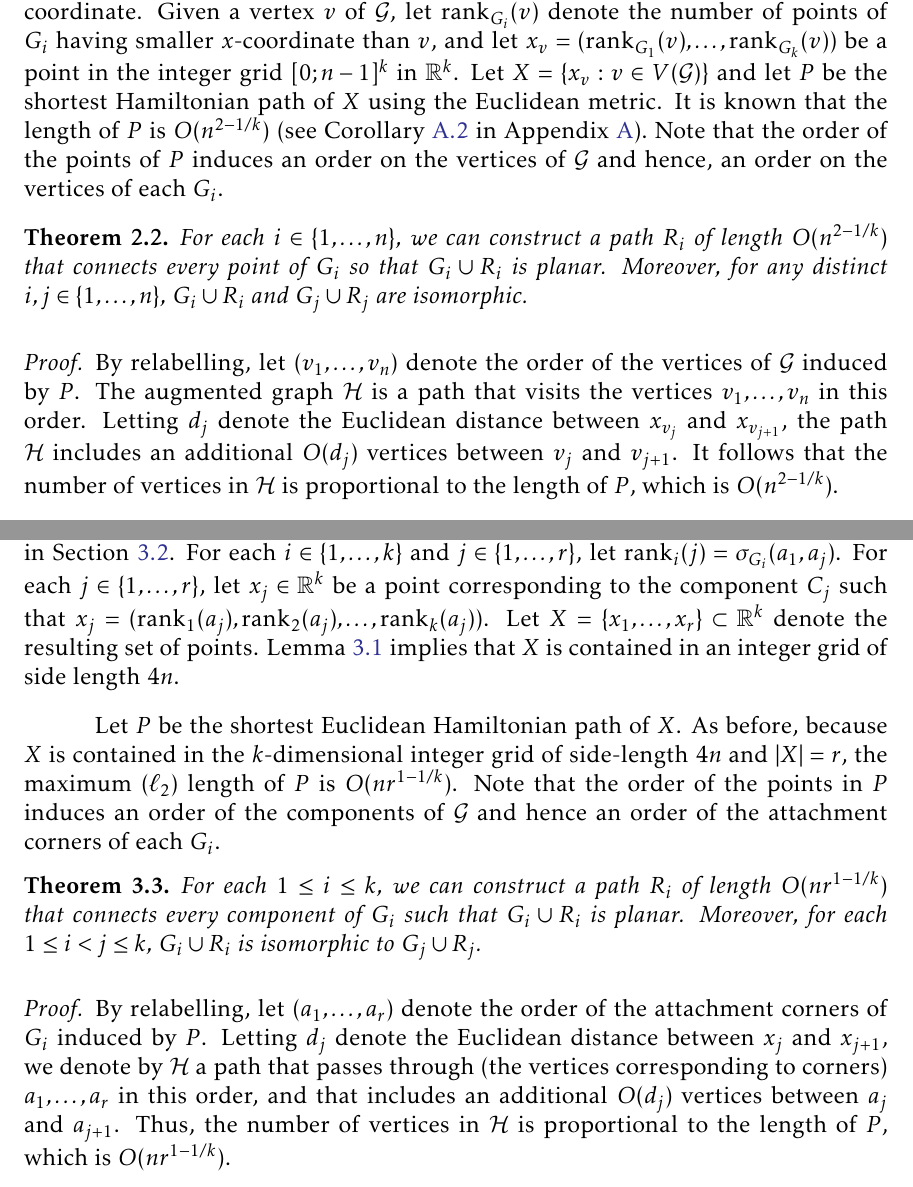
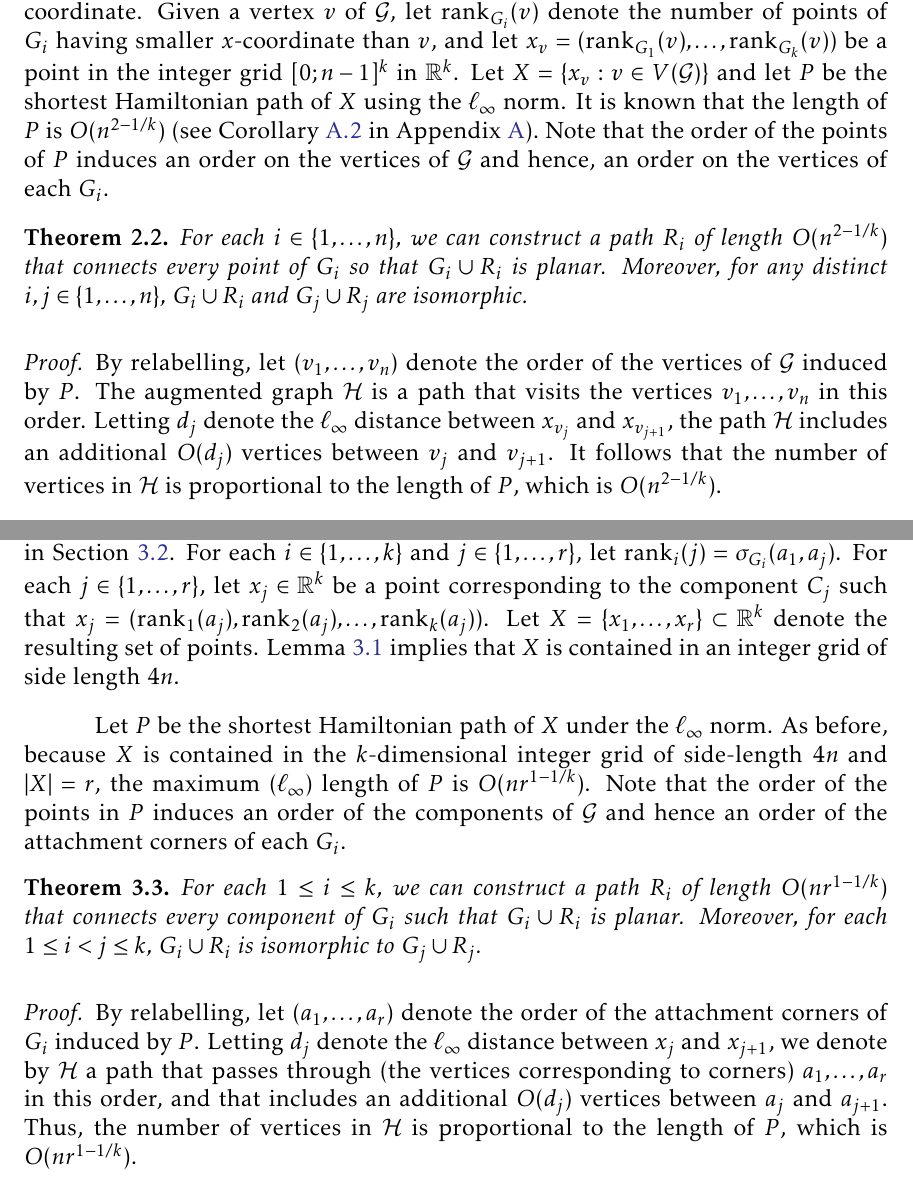
Before and after one commit to lfbarba/Compatible-Embeddings, a LaTeX document (Latex/CompatibleEmbeddings.tex): two parts of pages 10 and 18 of 26, joined at a grey line, cut so that both start at the same text. Compiled offline with pdfLaTeX.

Commit message:
Euclidean => ell_infty

```diff
--- a/Latex/CompatibleEmbeddings.tex
+++ b/Latex/CompatibleEmbeddings.tex
@@ -423,7 +423,7 @@ Since the path that connects $v_j$ with $v_{j+1}$ follows the boundary of $\pi_j
 Recall that in this section $\mathcal G$ is a graph with $n$ trivial components.
 Let $G_1, \ldots, G_k$ be $k>1$ isomorphic drawings of $\mathcal G$, i.e., $G_i$ is a sequence of $n$ points in the plane.
 Assume without loss of generality that no two points of $G_i$ share the same $x$-coordinate.
-Given a vertex $v$ of $\mathcal G$, let $\rank_{G_i}(v)$ denote the number of points of $G_i$ having smaller $x$-coordinate than $v$, and let $x_v = (\rank_{G_1}(v), \ldots, \rank_{G_k}(v))$ be a point in the integer grid $[0;n-1]^k$ in $\mathbb{R}^k$.  Let $X = \{x_v : v\in V(\mathcal G)\}$ and let $P$ be the shortest Hamiltonian path of $X$ using the Euclidean metric.  It is known that the length of
+Given a vertex $v$ of $\mathcal G$, let $\rank_{G_i}(v)$ denote the number of points of $G_i$ having smaller $x$-coordinate than $v$, and let $x_v = (\rank_{G_1}(v), \ldots, \rank_{G_k}(v))$ be a point in the integer grid $[0;n-1]^k$ in $\mathbb{R}^k$.  Let $X = \{x_v : v\in V(\mathcal G)\}$ and let $P$ be the shortest Hamiltonian path of $X$ using the $\ell_\infty$ norm.  It is known that the length of
 $P$ is $O(n^{2-1/k})$ (see Corollary~\ref{cor:tsp} in Appendix~\ref{app:uniform-norm}).
 Note that the order of the points of $P$ induces an order on the vertices of $\mathcal G$ and hence, an order on the vertices of each $G_i$.
 
@@ -431,7 +431,7 @@ Note that the order of the points of $P$ induces an order on the vertices of $\m
 For each $i\in \{1,\dots,n\}$, we can construct a path $R_i$ of length $O(n^{2-1/k})$ that connects every point of $G_i$ so that $G_i\cup R_i$ is planar. Moreover, for any distinct $i,j\in \{1,\dots,n\}$, $G_i\cup R_i$ and $G_j\cup R_j$ are~isomorphic.
 \end{theorem}
 \begin{proof}
-By relabelling, let $(v_1, \ldots, v_n)$ denote the order of the vertices of $\mathcal{G}$ induced by $P$.  The augmented graph $\mathcal{H}$ is a path that visits the vertices $v_1,\ldots,v_n$ in this order. Letting $d_j$ denote the Euclidean distance between $x_{v_j}$ and $x_{v_{j+1}}$, the path $\mathcal{H}$ includes an additional $O(d_j)$ vertices between $v_{j}$ and $v_{j+1}$.  It follows that the number of vertices
+By relabelling, let $(v_1, \ldots, v_n)$ denote the order of the vertices of $\mathcal{G}$ induced by $P$.  The augmented graph $\mathcal{H}$ is a path that visits the vertices $v_1,\ldots,v_n$ in this order. Letting $d_j$ denote the $\ell_\infty$ distance between $x_{v_j}$ and $x_{v_{j+1}}$, the path $\mathcal{H}$ includes an additional $O(d_j)$ vertices between $v_{j}$ and $v_{j+1}$.  It follows that the number of vertices
 in $\mathcal{H}$ is proportional to the length of $P$, which is $O(n^{2-1/k})$.
 
 For each $G_i$, we use Lemma~\ref{lemma:Compatible augmentation for trivial components} to draw $\mathcal{H}$ as a planar path, $R_i$,
@@ -635,13 +635,13 @@ Let $\mathcal C_1, \ldots, \mathcal C_r$ be the connected components of $\mathca
 
 For each $i\in \{1,\dots,k\}$, let $G_i^*$ be a connected augmentation of $G_i$, as defined in Section~\ref{section: connected augmentations}. For each $i\in\{1,\ldots,k\}$ and $j\in\{1,\ldots,r\}$, let $\rank_i(j) = \sigma_{G_i}(a_1, a_j)$. For each $j\in\{1,\ldots,r\}$, let $x_j\in \mathbb{R}^k$ be a point corresponding to the component $C_j$ such that $x_j = (\rank_1(a_j), \rank_2(a_j), \ldots, \rank_k(a_j))$. Let $X = \{x_1, \ldots, x_r\}\subset\R^k$ denote the resulting set of points. Lemma~\ref{lemma:Contained in integer grid} implies that $X$ is contained in an integer grid of side length $4n$.
 
-Let $P$ be the shortest Euclidean Hamiltonian path of $X$. As before, because $X$ is contained in the $k$-dimensional integer grid of side-length $4n$ and $|X| = r$, the maximum ($\ell_2$) length of $P$ is $O(nr^{1-1/k})$. Note that the order of the points in $P$ induces an order of the components of $\mathcal G$ and hence an order of the attachment corners of each $G_i$.
+Let $P$ be the shortest Hamiltonian path of $X$ under the $\ell_\infty$ norm. As before, because $X$ is contained in the $k$-dimensional integer grid of side-length $4n$ and $|X| = r$, the maximum ($\ell_\infty$) length of $P$ is $O(nr^{1-1/k})$. Note that the order of the points in $P$ induces an order of the components of $\mathcal G$ and hence an order of the attachment corners of each $G_i$.
 
 \begin{theorem}\label{theorem:main}
 For each $1\leq i\leq k$, we can construct a path $R_i$ of length $O(nr^{1-1/k})$ that connects every component of $G_i$ such that $G_i\cup R_i$ is planar. Moreover, for each $1\leq i<j\leq k$, $G_i\cup R_i$ is isomorphic to $G_j\cup R_j$.
 \end{theorem}
 \begin{proof}
-By relabelling, let $(a_1, \ldots, a_r)$ denote the order of the attachment corners of $G_i$ induced by $P$.  Letting $d_j$ denote the Euclidean distance between $x_j$ and $x_{j+1}$, we denote by $\mathcal{H}$ a path that passes through (the vertices corresponding to corners) $a_1, \ldots, a_r$ in this order, and that includes an additional $O(d_j)$ vertices between $a_{j}$ and $a_{j+1}$.  Thus, the number of vertices in $\mathcal{H}$ is proportional to the length of $P$, which is $O(nr^{1-1/k})$.
+By relabelling, let $(a_1, \ldots, a_r)$ denote the order of the attachment corners of $G_i$ induced by $P$.  Letting $d_j$ denote the $\ell_\infty$ distance between $x_j$ and $x_{j+1}$, we denote by $\mathcal{H}$ a path that passes through (the vertices corresponding to corners) $a_1, \ldots, a_r$ in this order, and that includes an additional $O(d_j)$ vertices between $a_{j}$ and $a_{j+1}$.  Thus, the number of vertices in $\mathcal{H}$ is proportional to the length of $P$, which is $O(nr^{1-1/k})$.
 
 For each $G_i$, we use Lemma~\ref{lemma:Path for connected augmentations} to draw $\mathcal{H}$ as a planar path, $R_i$, that connects $a_1, \ldots, a_r$ in this order. Since $|\rank_i(j+1) - \rank_i(j)|$ represents the difference in the $i$-th coordinates of $x_j$ and $x_{j+1}$, by the triangle inequality we infer that $|\rank_i(j+1) - \rank_i(j)| \leq  d_j$. Thus, the $O(d_j)$ vertices in $\mathcal{H}$ between $a_j$ and $a_{j+1}$ are enough to
 draw the $O(|\rank_i(j+1) - \rank_i(j)|)$ vertices in $R_i$ between $a_j$ and $a_{j+1}$.
```
Also changed, not shown: SODA/SODACompatibleEmbeddings.tex (+4 -4 lines).
